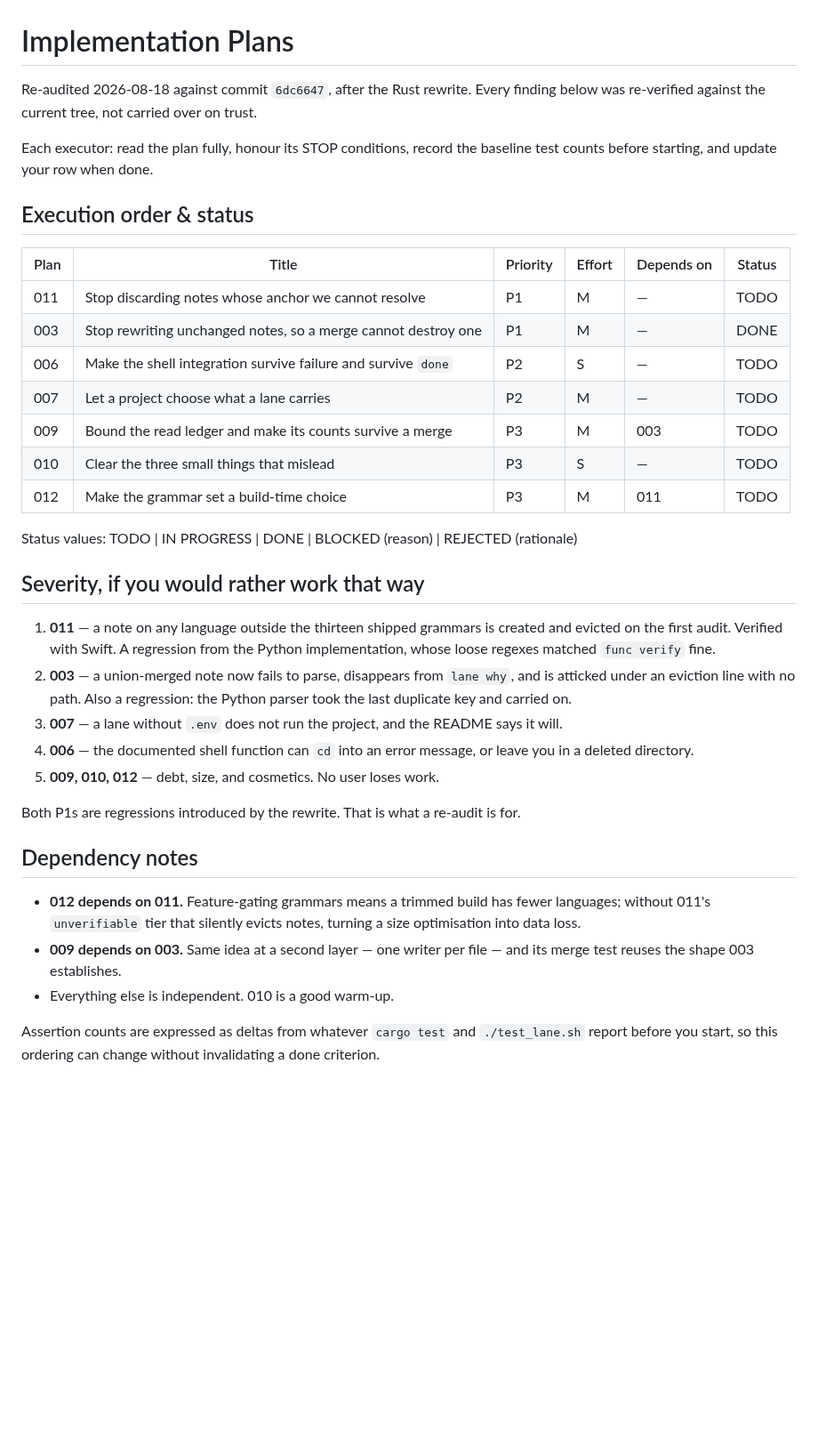
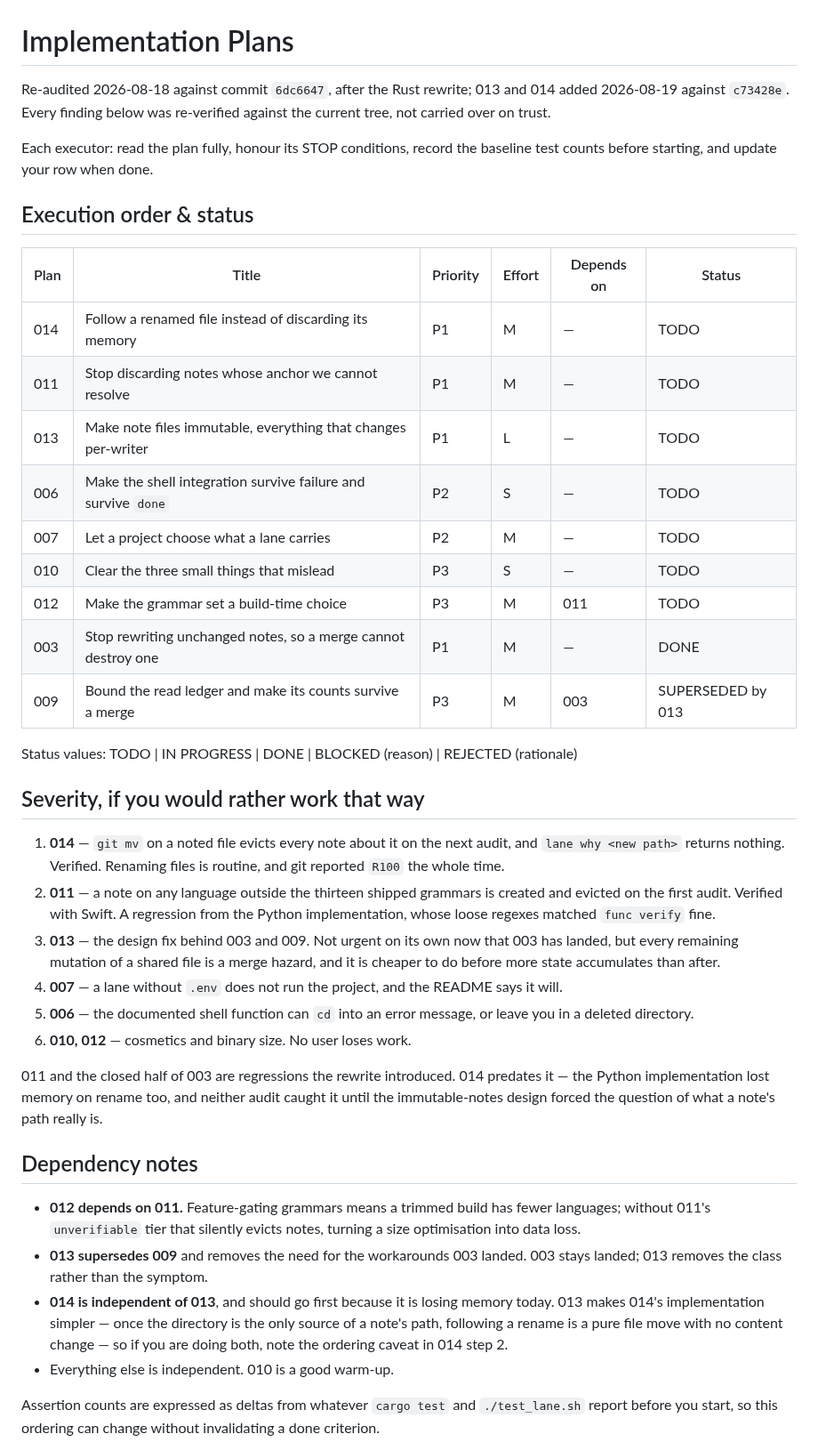
Before and after one commit to lukeed/lane, a Markdown page: plans/README.md, the part around the change. Shown at 89% size. Drawn GitHub-style; blank space fills up the shorter version.

```diff
--- a/plans/README.md
+++ b/plans/README.md
@@ -1,6 +1,7 @@
 # Implementation Plans
 
-Re-audited 2026-08-18 against commit `6dc6647`, after the Rust rewrite. Every finding
+Re-audited 2026-08-18 against commit `6dc6647`, after the Rust rewrite; 013 and 014
+added 2026-08-19 against `c73428e`. Every finding
 below was re-verified against the current tree, not carried over on trust.
 
 Each executor: read the plan fully, honour its STOP conditions, record the baseline test
@@ -10,38 +11,49 @@ counts before starting, and update your row when done.
 
 | Plan | Title | Priority | Effort | Depends on | Status |
 |------|-------|----------|--------|------------|--------|
+| 014 | Follow a renamed file instead of discarding its memory | P1 | M | — | TODO |
 | 011 | Stop discarding notes whose anchor we cannot resolve | P1 | M | — | TODO |
-| 003 | Stop rewriting unchanged notes, so a merge cannot destroy one | P1 | M | — | DONE |
+| 013 | Make note files immutable, everything that changes per-writer | P1 | L | — | TODO |
 | 006 | Make the shell integration survive failure and survive `done` | P2 | S | — | TODO |
 | 007 | Let a project choose what a lane carries | P2 | M | — | TODO |
-| 009 | Bound the read ledger and make its counts survive a merge | P3 | M | 003 | TODO |
 | 010 | Clear the three small things that mislead | P3 | S | — | TODO |
 | 012 | Make the grammar set a build-time choice | P3 | M | 011 | TODO |
+| 003 | Stop rewriting unchanged notes, so a merge cannot destroy one | P1 | M | — | DONE |
+| 009 | Bound the read ledger and make its counts survive a merge | P3 | M | 003 | SUPERSEDED by 013 |
 
 Status values: TODO | IN PROGRESS | DONE | BLOCKED (reason) | REJECTED (rationale)
 
 ## Severity, if you would rather work that way
 
-1. **011** — a note on any language outside the thirteen shipped grammars is created and
+1. **014** — `git mv` on a noted file evicts every note about it on the next audit, and
+   `lane why <new path>` returns nothing. Verified. Renaming files is routine, and git
+   reported `R100` the whole time.
+2. **011** — a note on any language outside the thirteen shipped grammars is created and
    evicted on the first audit. Verified with Swift. A regression from the Python
    implementation, whose loose regexes matched `func verify` fine.
-2. **003** — a union-merged note now fails to parse, disappears from `lane why`, and is
-   atticked under an eviction line with no path. Also a regression: the Python parser took
-   the last duplicate key and carried on.
-3. **007** — a lane without `.env` does not run the project, and the README says it will.
-4. **006** — the documented shell function can `cd` into an error message, or leave you in
+3. **013** — the design fix behind 003 and 009. Not urgent on its own now that 003 has
+   landed, but every remaining mutation of a shared file is a merge hazard, and it is
+   cheaper to do before more state accumulates than after.
+4. **007** — a lane without `.env` does not run the project, and the README says it will.
+5. **006** — the documented shell function can `cd` into an error message, or leave you in
    a deleted directory.
-5. **009, 010, 012** — debt, size, and cosmetics. No user loses work.
+6. **010, 012** — cosmetics and binary size. No user loses work.
 
-Both P1s are regressions introduced by the rewrite. That is what a re-audit is for.
+011 and the closed half of 003 are regressions the rewrite introduced. 014 predates it —
+the Python implementation lost memory on rename too, and neither audit caught it until the
+immutable-notes design forced the question of what a note's path really is.
 
 ## Dependency notes
 
 - **012 depends on 011.** Feature-gating grammars means a trimmed build has fewer
   languages; without 011's `unverifiable` tier that silently evicts notes, turning a size
   optimisation into data loss.
-- **009 depends on 003.** Same idea at a second layer — one writer per file — and its
-  merge test reuses the shape 003 establishes.
+- **013 supersedes 009** and removes the need for the workarounds 003 landed. 003 stays
+  landed; 013 removes the class rather than the symptom.
+- **014 is independent of 013**, and should go first because it is losing memory today.
+  013 makes 014's implementation simpler — once the directory is the only source of a
+  note's path, following a rename is a pure file move with no content change — so if you
+  are doing both, note the ordering caveat in 014 step 2.
 - Everything else is independent. 010 is a good warm-up.
 
 Assertion counts are expressed as deltas from whatever `cargo test` and `./test_lane.sh`
```
Also changed, not shown: plans/013-immutable-notes.md (added, +290 -0 lines), plans/014-follow-renames.md (added, +220 -0 lines).
